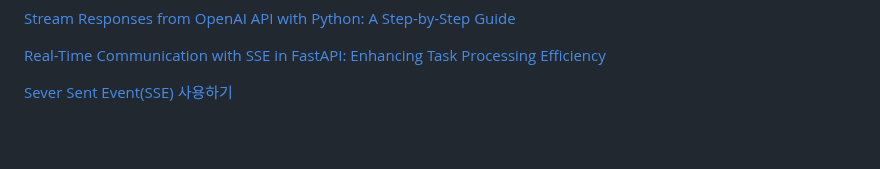
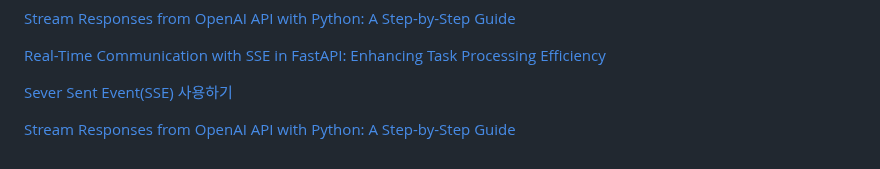
Before and after one commit to kyopark2014/sse-stream-using-serverless, a Markdown page: README.md, the part around the change. Drawn GitHub-style; blank space fills up the shorter version.

```diff
--- a/README.md
+++ b/README.md
@@ -112,3 +112,6 @@ ASGI(Asynchronous Server Gateway Interface)
 [Real-Time Communication with SSE in FastAPI: Enhancing Task Processing Efficiency](https://princyprakash.medium.com/real-time-communication-with-sse-in-fastapi-enhancing-task-processing-efficiency-bc8ba9b3c29f)
 
 [Sever Sent Event(SSE) 사용하기](https://blog.naver.com/pjt3591oo/223274970013)
+
+
+[Stream Responses from OpenAI API with Python: A Step-by-Step Guide](https://www.codingthesmartway.com/stream-responses-from-openai-api-with-python/)
```
